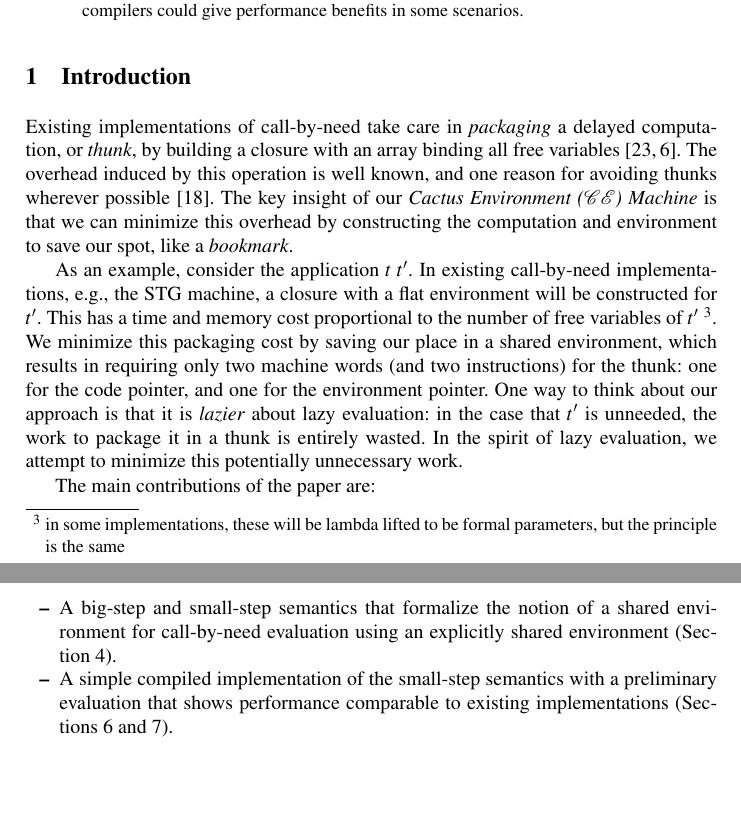
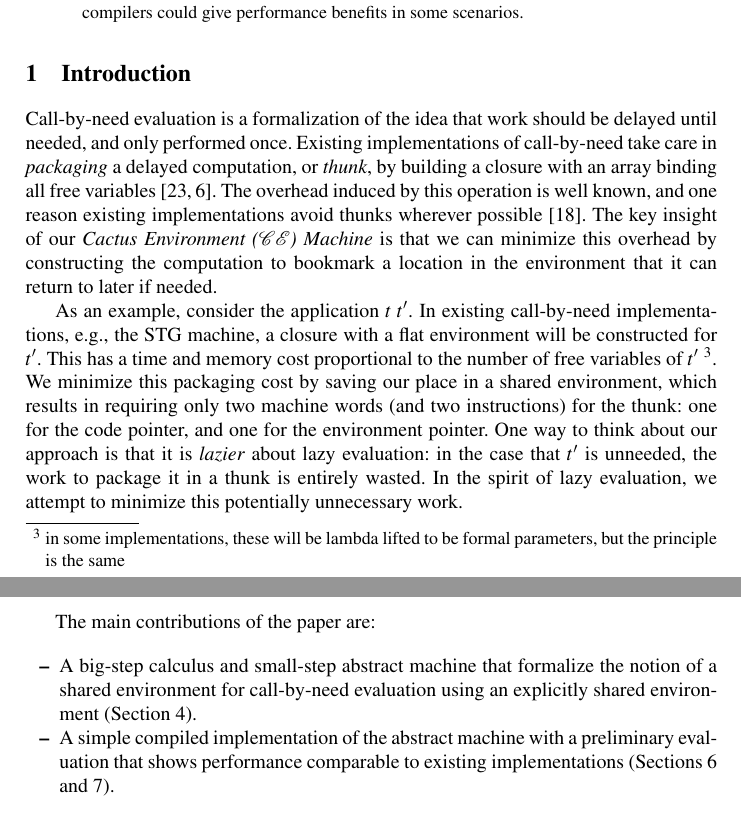
Before and after one commit to stelleg/tfp2016, a LaTeX paper (paper.tex, which reads intro.tex): two parts of pages 1 and 2 of 20, joined at a grey line, cut so that both start at the same text, the shorter picture padded with empty space. Compiled offline with pdfLaTeX.

Commit message:
Small intro changes

```diff
--- a/intro.tex
+++ b/intro.tex
@@ -1,13 +1,15 @@
 \section{Introduction}
 
-Existing implementations of call-by-need take care in \emph{packaging} a delayed
+Call-by-need evaluation is a formalization of the idea that work
+should be delayed until needed, and only performed once.  Existing
+implementations of call-by-need take care in \emph{packaging} a delayed
 computation, or \emph{thunk}, by building a closure with an array binding all
-free variables \cite{jonesstg,boquist1997grin}. The overhead induced by
-this operation is well known, and one reason for avoiding thunks wherever
-possible \cite{johnsson1984efficient}. The key insight of our \emph{Cactus
-Environment ($\mathcal{CE}$) Machine} is that we can minimize this overhead by
-constructing the computation and environment to save our spot, like a
-\emph{bookmark}.
+free variables \cite{jonesstg,boquist1997grin}. The overhead induced by this
+operation is well known, and one reason existing implementations avoid thunks
+wherever possible \cite{johnsson1984efficient}. The key insight of our
+\emph{Cactus Environment ($\mathcal{CE}$) Machine} is that we can minimize this
+overhead by constructing the computation to bookmark a location in the
+environment that it can return to later if needed.
 
 As an example, consider the application $t \; t'$. In existing call-by-need
 implementations, e.g., the STG machine, a closure with a flat environment will be
@@ -24,10 +26,10 @@ potentially unnecessary work.
 
 The main contributions of the paper are:
 \begin{itemize}
-\item A big-step and small-step semantics that formalize the notion of a shared
-environment for call-by-need evaluation using an explicitly shared environment
-(Section~\ref{sec:calc}).
-\item A simple compiled implementation of the small-step semantics with a
+\item A big-step calculus and small-step abstract machine that formalize the
+notion of a shared environment for call-by-need evaluation using an explicitly
+shared environment (Section~\ref{sec:calc}).
+\item A simple compiled implementation of the abstract machine with a
 preliminary evaluation that shows performance comparable to existing
 implementations (Sections~\ref{sec:impl} and~\ref{sec:eval}).
 \end{itemize}
```
